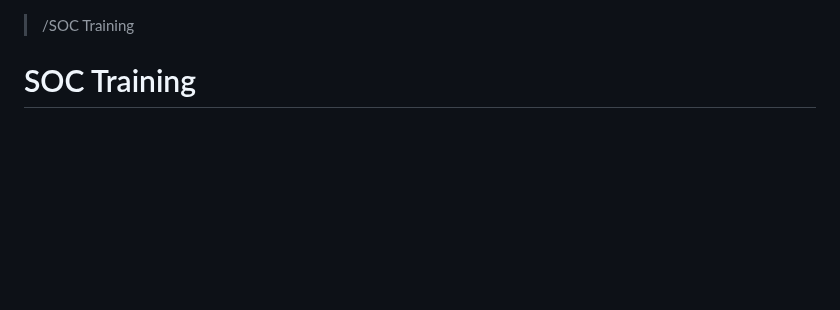
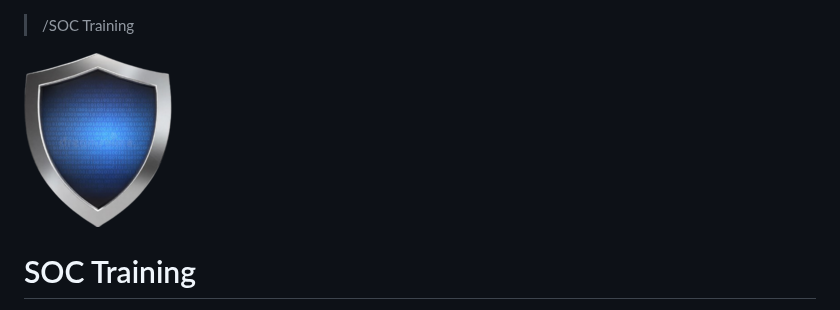
Before and after one commit to hash-545/Cybersecurity-Labs-Activities, a Markdown page: SOC Training/README.md, the part around the change. Rendered like a GitHub page; pictures changed too: SOC Training/a.png (added); blank space fills up the shorter version.

```diff
--- a/SOC Training/README.md
+++ b/SOC Training/README.md
@@ -1,4 +1,6 @@
 > /SOC Training
+
+![](./a.png)
 
 # SOC Training
 
```
